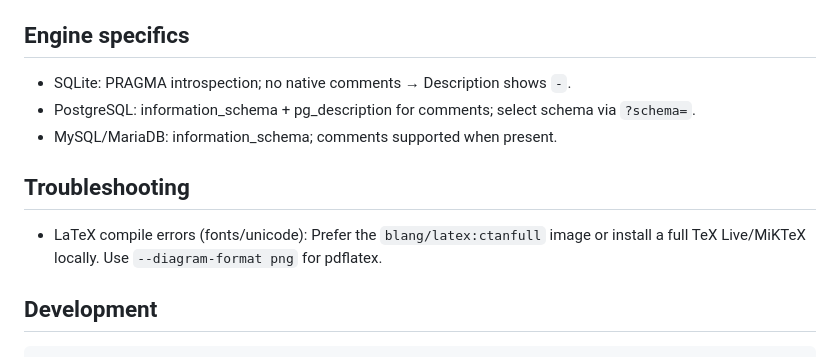
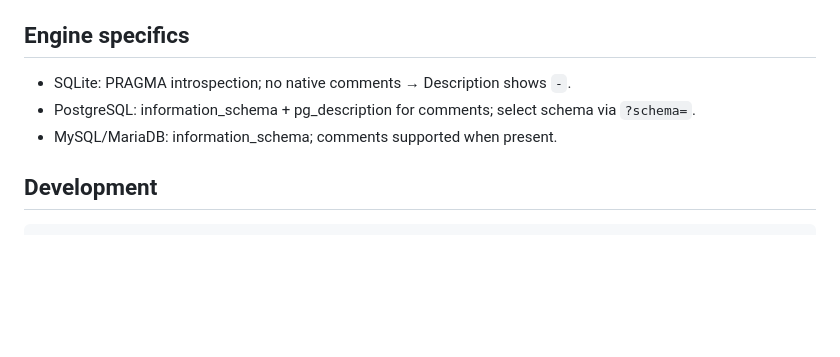
Before and after one commit to Maxenceboo/schema2md, a Markdown page: README.md, the part around the change. Rendered like a GitHub page; blank space fills up the shorter version.

Commit message:
docs: remove Troubleshooting section from README

````diff
--- a/README.md
+++ b/README.md
@@ -110,11 +110,6 @@ CLI `--exclude` merges with config values (deduped).
 - PostgreSQL: information_schema + pg_description for comments; select schema via `?schema=`.
 - MySQL/MariaDB: information_schema; comments supported when present.
 
-## Troubleshooting
-
-
-- LaTeX compile errors (fonts/unicode): Prefer the `blang/latex:ctanfull` image or install a full TeX Live/MiKTeX locally. Use `--diagram-format png` for pdflatex.
-
 ## Development
 
 ```bash
````
